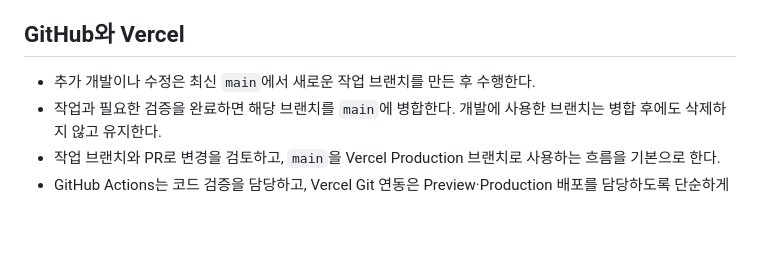
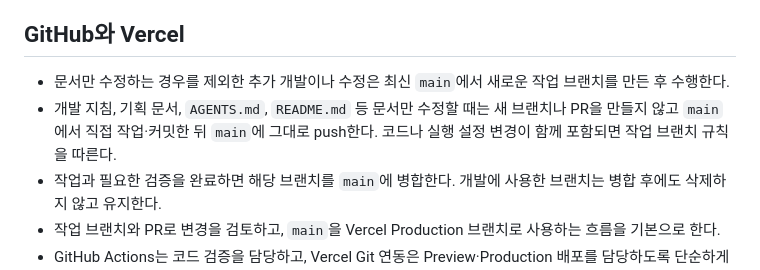
Before and after one commit to seonhjeo/SurfPrototype, a Markdown page: AGENTS.md, the part around the change. GitHub-like rendering; blank space fills up the shorter version.

Commit message:
docs: allow documentation updates directly on main

```diff
--- a/AGENTS.md
+++ b/AGENTS.md
@@ -31,7 +31,8 @@
 
 ## GitHub와 Vercel
 
-- 추가 개발이나 수정은 최신 `main`에서 새로운 작업 브랜치를 만든 후 수행한다.
+- 문서만 수정하는 경우를 제외한 추가 개발이나 수정은 최신 `main`에서 새로운 작업 브랜치를 만든 후 수행한다.
+- 개발 지침, 기획 문서, `AGENTS.md`, `README.md` 등 문서만 수정할 때는 새 브랜치나 PR을 만들지 않고 `main`에서 직접 작업·커밋한 뒤 `main`에 그대로 push한다. 코드나 실행 설정 변경이 함께 포함되면 작업 브랜치 규칙을 따른다.
 - 작업과 필요한 검증을 완료하면 해당 브랜치를 `main`에 병합한다. 개발에 사용한 브랜치는 병합 후에도 삭제하지 않고 유지한다.
 - 작업 브랜치와 PR로 변경을 검토하고, `main`을 Vercel Production 브랜치로 사용하는 흐름을 기본으로 한다.
 - GitHub Actions는 코드 검증을 담당하고, Vercel Git 연동은 Preview·Production 배포를 담당하도록 단순하게 구성한다.
```
